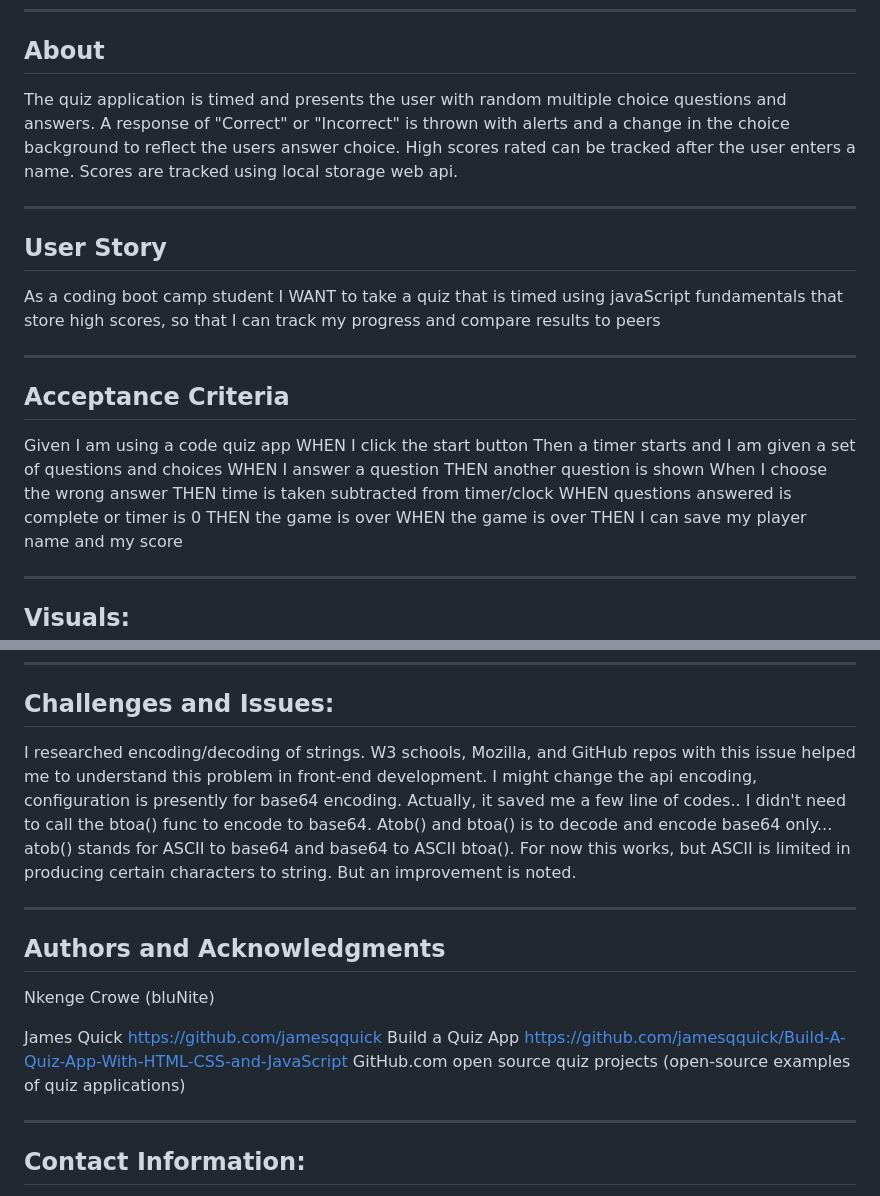
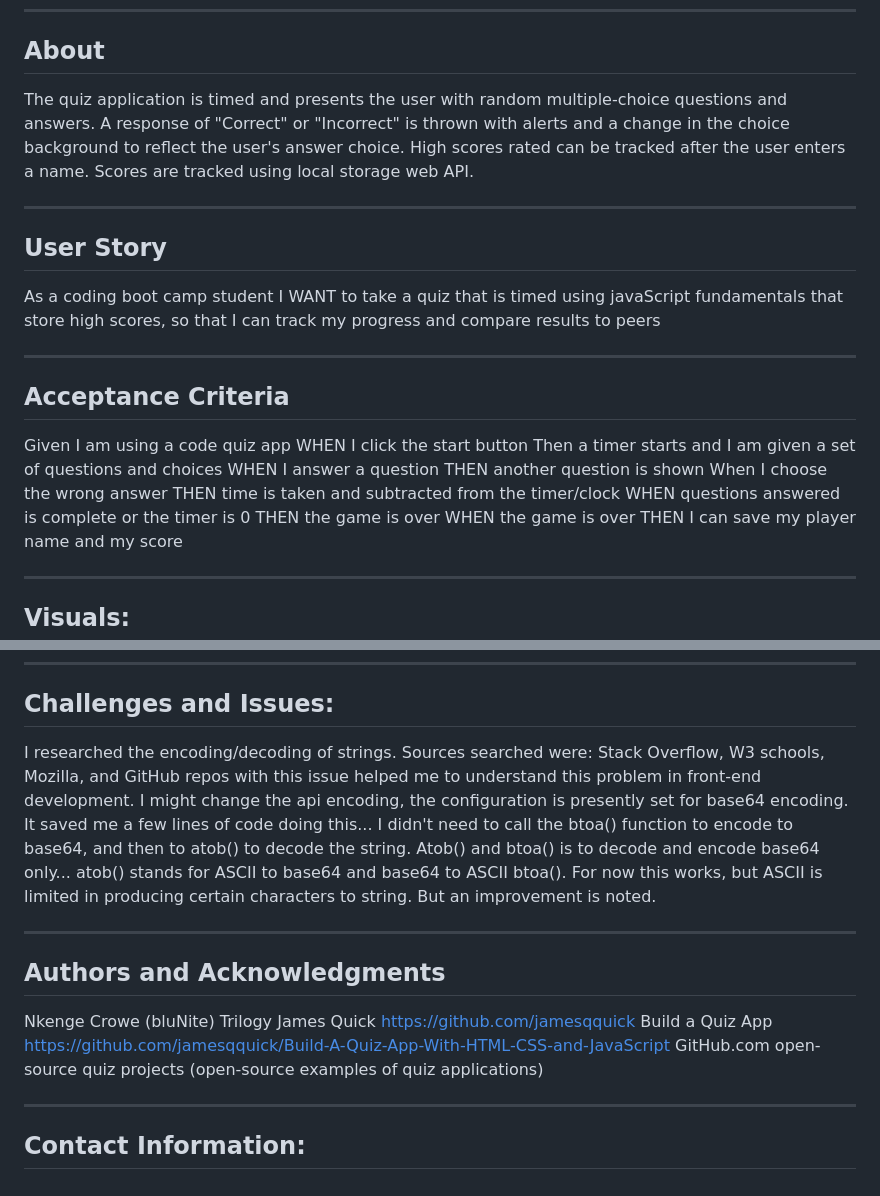
Before and after one commit to BluNite/bluHibiscus_quizApp, a Markdown page: README.md, 2 parts joined by grey strips. GitHub-like rendering.

```diff
--- a/README.md
+++ b/README.md
@@ -29,7 +29,7 @@ A quiz application that uses the opentdb quiz api to generate multiple choice qu
 
 ## About
 
-The quiz application is timed and presents the user with random multiple choice questions and answers. A response of "Correct" or "Incorrect" is thrown with alerts and a change in the choice background to reflect the users answer choice. High scores rated can be tracked after the user enters a name. Scores are tracked using local storage web api.
+The quiz application is timed and presents the user with random multiple-choice questions and answers. A response of "Correct" or "Incorrect" is thrown with alerts and a change in the choice background to reflect the user's answer choice. High scores rated can be tracked after the user enters a name. Scores are tracked using local storage web API.
 
 ---
 
@@ -49,8 +49,8 @@ Then a timer starts and I am given a set of questions and choices
 WHEN I answer a question
 THEN another question is shown
 When I choose the wrong answer
-THEN time is taken subtracted from timer/clock
-WHEN questions answered is complete or timer is 0
+THEN time is taken and subtracted from the timer/clock
+WHEN questions answered is complete or the timer is 0
 THEN the game is over
 WHEN the game is over
 THEN I can save my player name and my score
@@ -104,18 +104,18 @@ Following a code review, your feature will be merged.
 ---
 ## Challenges and Issues:
 
-I researched encoding/decoding of strings. W3 schools, Mozilla, and GitHub repos with this issue helped me to understand this problem in front-end development.
-I might change the api encoding, configuration is presently for base64 encoding. Actually, it saved me  a few line of codes.. I didn't need to call the btoa() func to encode to base64.  Atob() and btoa() is to decode and encode base64 only... atob() stands for ASCII to base64 and base64 to ASCII btoa(). For now this works, but ASCII is limited in producing certain characters to string. But an improvement is noted.
+I researched the encoding/decoding of strings. Sources searched were: Stack Overflow, W3 schools, Mozilla, and GitHub repos with this issue helped me to understand this problem in front-end development.
+I might change the api encoding, the configuration is presently set for base64 encoding. It saved me a few lines of code doing this... I didn't need to call the btoa() function to encode to base64, and then to atob() to decode the string.  Atob() and btoa() is to decode and encode base64 only... atob() stands for ASCII to base64 and base64 to ASCII btoa(). For now this works, but ASCII is limited in producing certain characters to string. But an improvement is noted.
 
 ---
 
 ## Authors and Acknowledgments
 
 Nkenge Crowe (bluNite)
-
+Trilogy
 James Quick https://github.com/jamesqquick
 Build a Quiz App https://github.com/jamesqquick/Build-A-Quiz-App-With-HTML-CSS-and-JavaScript
-GitHub.com open source quiz projects (open-source examples of quiz applications)
+GitHub.com open-source quiz projects (open-source examples of quiz applications)
 
 ---
 
```
